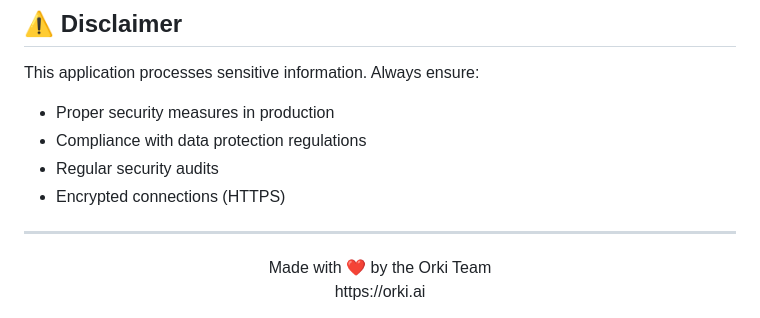
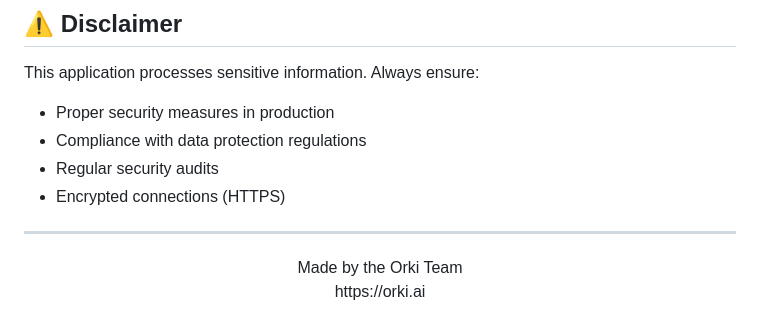
Before and after one commit to Hiida3li/ner-pii-nlp, a Markdown page: README.md, the part around the change. GitHub-like rendering.

```diff
--- a/README.md
+++ b/README.md
@@ -357,7 +357,7 @@ This application processes sensitive information. Always ensure:
 ---
 
 <div align="center">
-Made with ❤️ by the Orki Team
+Made by the Orki Team
 </div>
 <div align="center">
 https://orki.ai
```
